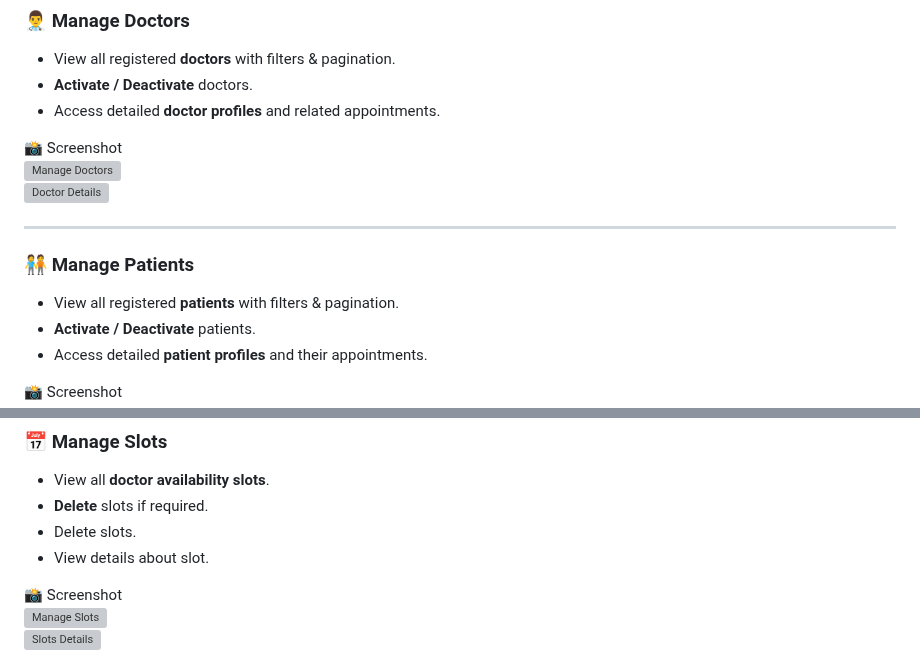
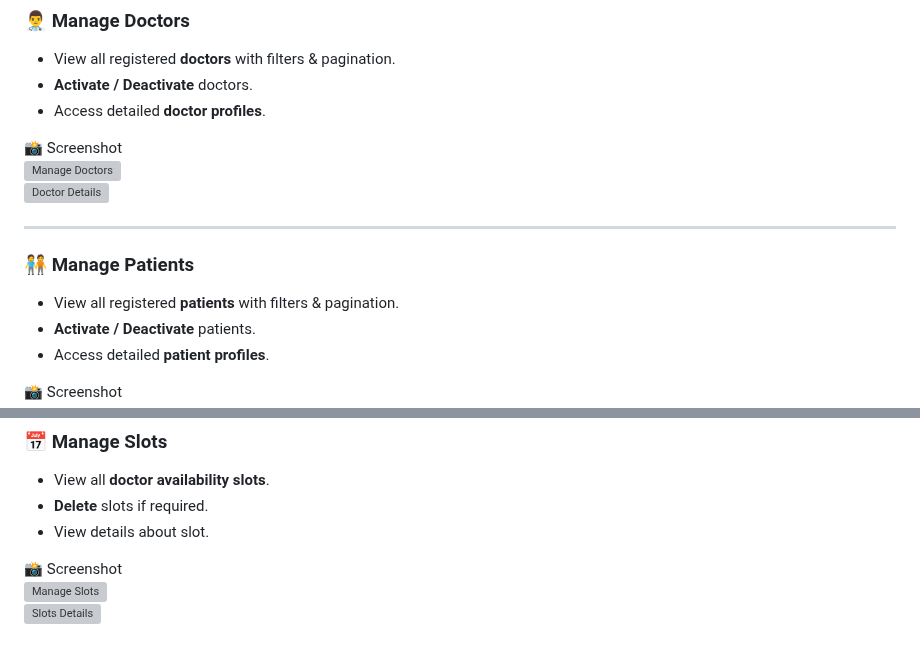
Before and after one commit to psonagara/SmartHealth, a Markdown page: README.md, 2 parts joined by grey strips. Drawn GitHub-style; grey boxes are pictures that could not be loaded.

```diff
--- a/README.md
+++ b/README.md
@@ -401,7 +401,7 @@ Open the file in your browser to explore detailed coverage (classes, methods, li
 ### 👨‍⚕️ Manage Doctors
 - View all registered **doctors** with filters & pagination.
 - **Activate / Deactivate** doctors.
-- Access detailed **doctor profiles** and related appointments.
+- Access detailed **doctor profiles**.
 
 📸 Screenshot
 ![Manage Doctors](docs/admin-doctor-users.png)
@@ -412,7 +412,7 @@ Open the file in your browser to explore detailed coverage (classes, methods, li
 ### 🧑‍🤝‍🧑 Manage Patients
 - View all registered **patients** with filters & pagination.
 - **Activate / Deactivate** patients.
-- Access detailed **patient profiles** and their appointments.
+- Access detailed **patient profiles**.
 
 📸 Screenshot
 ![Manage Patients](docs/admin-patient-users.png)
@@ -423,7 +423,6 @@ Open the file in your browser to explore detailed coverage (classes, methods, li
 ### 📅 Manage Slots
 - View all **doctor availability slots**.
 - **Delete** slots if required.
-- Delete slots.
 - View details about slot.
 
 📸 Screenshot
```
